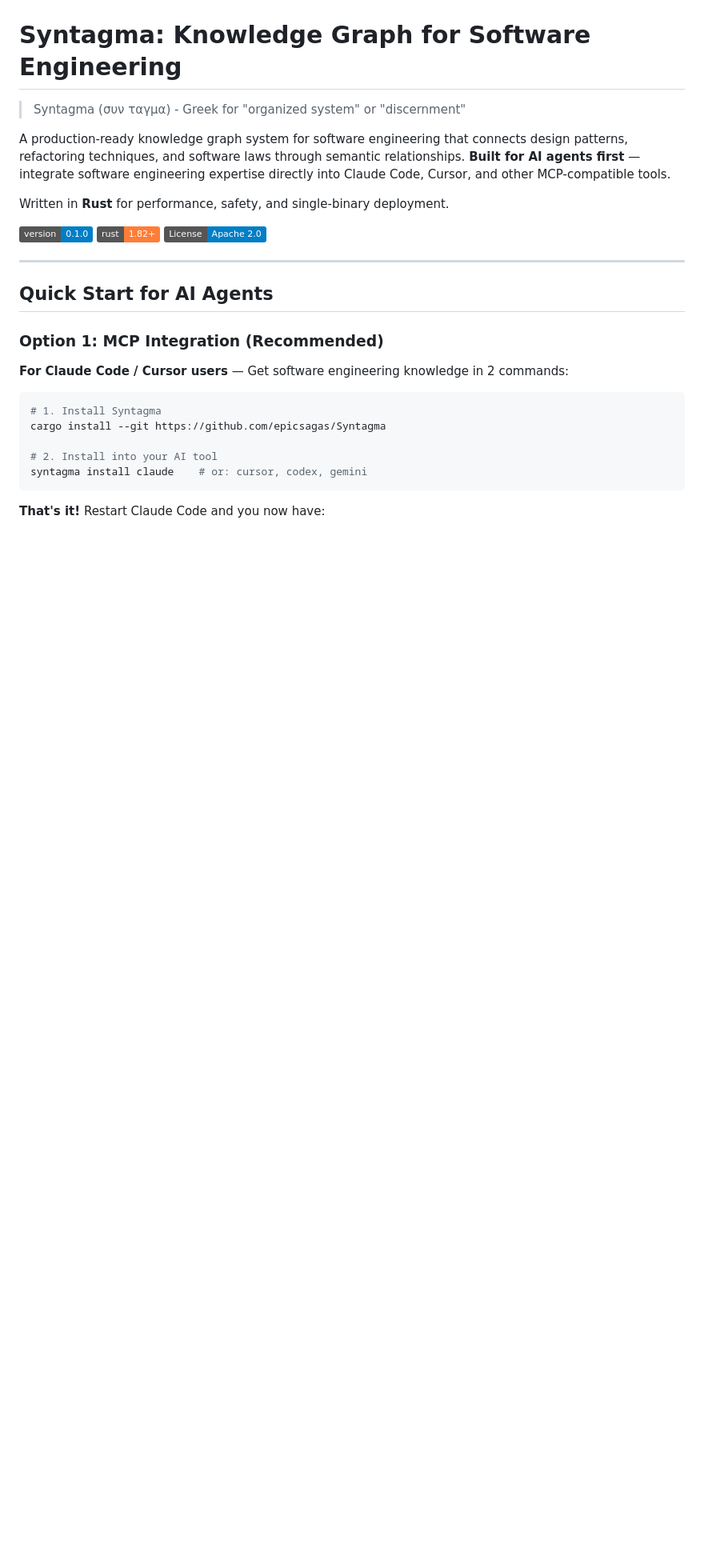
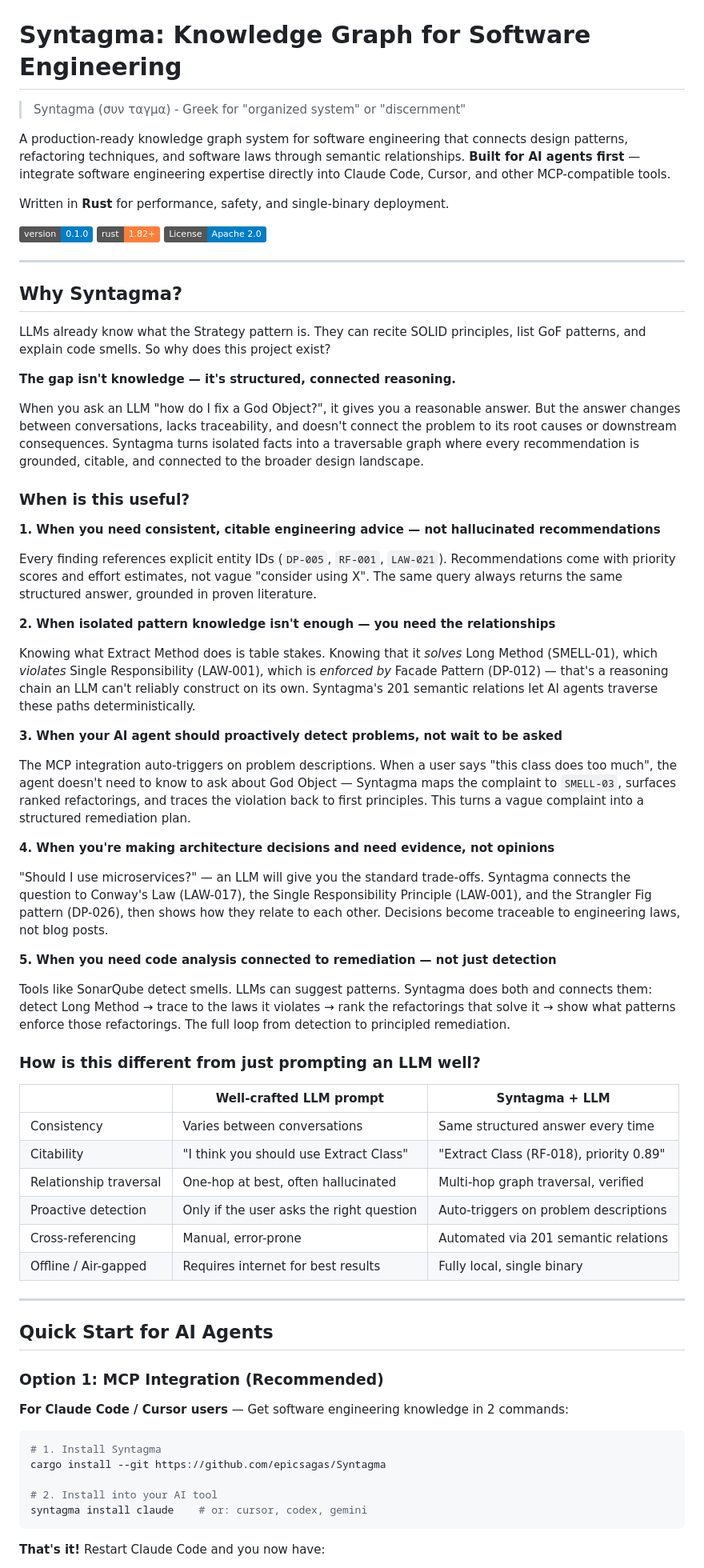
Before and after one commit to epicsagas/Episteme, a Markdown page: README.md, the part around the change. Shown at 80% size. Drawn GitHub-style; badges without logos; blank space fills up the shorter version.

Commit message:
docs: add "Why Syntagma?" section explaining rationale and use cases
Explain why a knowledge graph is needed when LLMs already know
design patterns — structured relationships, citable recommendations,
proactive detection, and architecture decision support.

Co-Authored-By: Claude Opus 4.7 <noreply@anthropic.com>

```diff
--- a/README.md
+++ b/README.md
@@ -9,6 +9,49 @@ Written in **Rust** for performance, safety, and single-binary deployment.
 [![Version](https://img.shields.io/badge/version-0.1.0-blue.svg)](https://github.com/epicsagas/Syntagma)
 [![Rust](https://img.shields.io/badge/rust-1.82+-orange.svg)](https://www.rust-lang.org/)
 [![License](https://img.shields.io/badge/License-Apache%202.0-blue.svg)](LICENSE)
+
+---
+
+## Why Syntagma?
+
+LLMs already know what the Strategy pattern is. They can recite SOLID principles, list GoF patterns, and explain code smells. So why does this project exist?
+
+**The gap isn't knowledge — it's structured, connected reasoning.**
+
+When you ask an LLM "how do I fix a God Object?", it gives you a reasonable answer. But the answer changes between conversations, lacks traceability, and doesn't connect the problem to its root causes or downstream consequences. Syntagma turns isolated facts into a traversable graph where every recommendation is grounded, citable, and connected to the broader design landscape.
+
+### When is this useful?
+
+**1. When you need consistent, citable engineering advice — not hallucinated recommendations**
+
+Every finding references explicit entity IDs (`DP-005`, `RF-001`, `LAW-021`). Recommendations come with priority scores and effort estimates, not vague "consider using X". The same query always returns the same structured answer, grounded in proven literature.
+
+**2. When isolated pattern knowledge isn't enough — you need the relationships**
+
+Knowing what Extract Method does is table stakes. Knowing that it *solves* Long Method (SMELL-01), which *violates* Single Responsibility (LAW-001), which is *enforced by* Facade Pattern (DP-012) — that's a reasoning chain an LLM can't reliably construct on its own. Syntagma's 201 semantic relations let AI agents traverse these paths deterministically.
+
+**3. When your AI agent should proactively detect problems, not wait to be asked**
+
+The MCP integration auto-triggers on problem descriptions. When a user says "this class does too much", the agent doesn't need to know to ask about God Object — Syntagma maps the complaint to `SMELL-03`, surfaces ranked refactorings, and traces the violation back to first principles. This turns a vague complaint into a structured remediation plan.
+
+**4. When you're making architecture decisions and need evidence, not opinions**
+
+"Should I use microservices?" — an LLM will give you the standard trade-offs. Syntagma connects the question to Conway's Law (LAW-017), the Single Responsibility Principle (LAW-001), and the Strangler Fig pattern (DP-026), then shows how they relate to each other. Decisions become traceable to engineering laws, not blog posts.
+
+**5. When you need code analysis connected to remediation — not just detection**
+
+Tools like SonarQube detect smells. LLMs can suggest patterns. Syntagma does both and connects them: detect Long Method → trace to the laws it violates → rank the refactorings that solve it → show what patterns enforce those refactorings. The full loop from detection to principled remediation.
+
+### How is this different from just prompting an LLM well?
+
+| | Well-crafted LLM prompt | Syntagma + LLM |
+|---|---|---|
+| Consistency | Varies between conversations | Same structured answer every time |
+| Citability | "I think you should use Extract Class" | "Extract Class (RF-018), priority 0.89" |
+| Relationship traversal | One-hop at best, often hallucinated | Multi-hop graph traversal, verified |
+| Proactive detection | Only if the user asks the right question | Auto-triggers on problem descriptions |
+| Cross-referencing | Manual, error-prone | Automated via 201 semantic relations |
+| Offline / Air-gapped | Requires internet for best results | Fully local, single binary |
 
 ---
 
```
